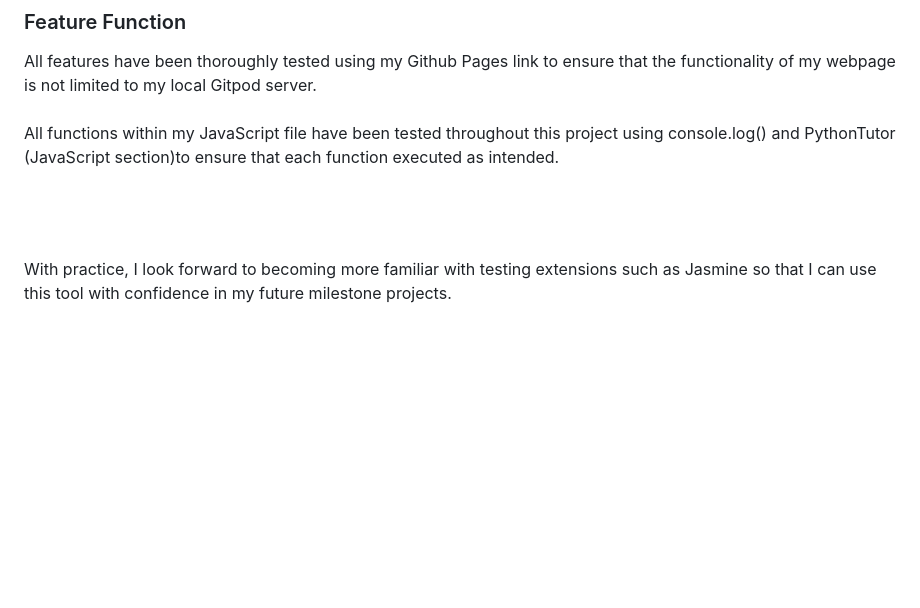
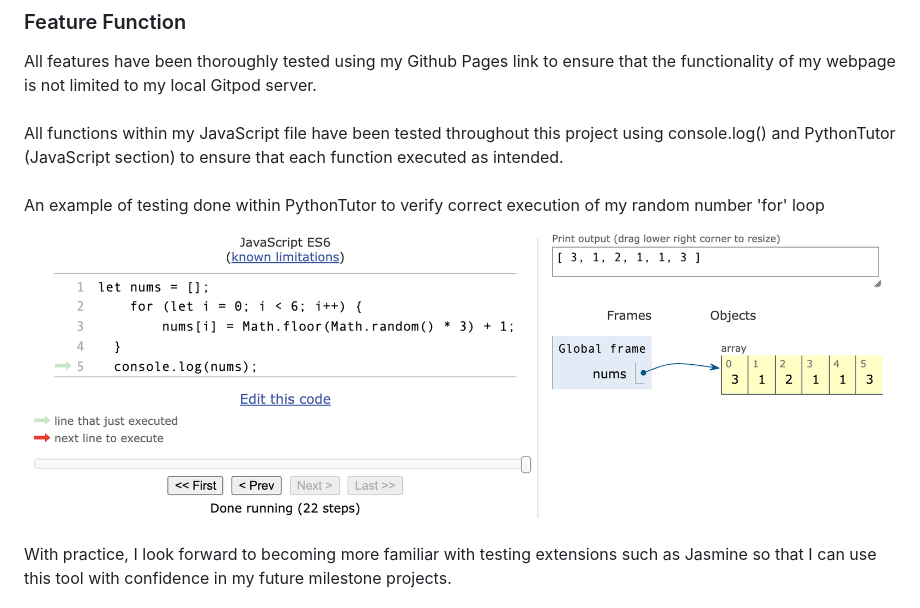
Before and after one commit to tymaestro/Slot-Machine-Game, a Markdown page: README.md, the part around the change. Rendered like a GitHub page; pictures changed too: assets/images/random-number-testing.png (added); blank space fills up the shorter version.

Commit message:
add random number test image and content to readme file

```diff
--- a/README.md
+++ b/README.md
@@ -159,10 +159,12 @@ For screen sizes of 421px and lower I have reduced the font size of the main hea
 All features have been thoroughly tested using my Github Pages link to ensure that the functionality of my webpage is not limited to my local Gitpod server.
 <br>
 <br>
-All functions within my JavaScript file have been tested throughout this project using console.log() and PythonTutor (JavaScript section)to ensure that each function executed as intended.
+All functions within my JavaScript file have been tested throughout this project using console.log() and PythonTutor (JavaScript section) to ensure that each function executed as intended.
 <br>
 <br>
-
+An example of testing done within PythonTutor to verify correct execution of my random number 'for' loop
+<br>
+<img src="./assets/images/random-number-testing.png">
 <br>
 <br>
 With practice, I look forward to becoming more familiar with testing extensions such as Jasmine so that I can use this tool with confidence in my future milestone projects.
```
